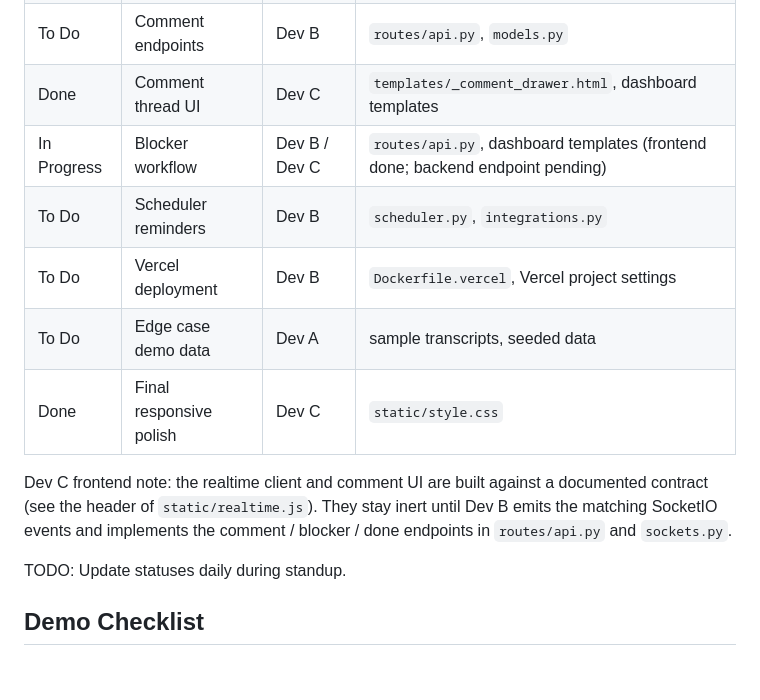
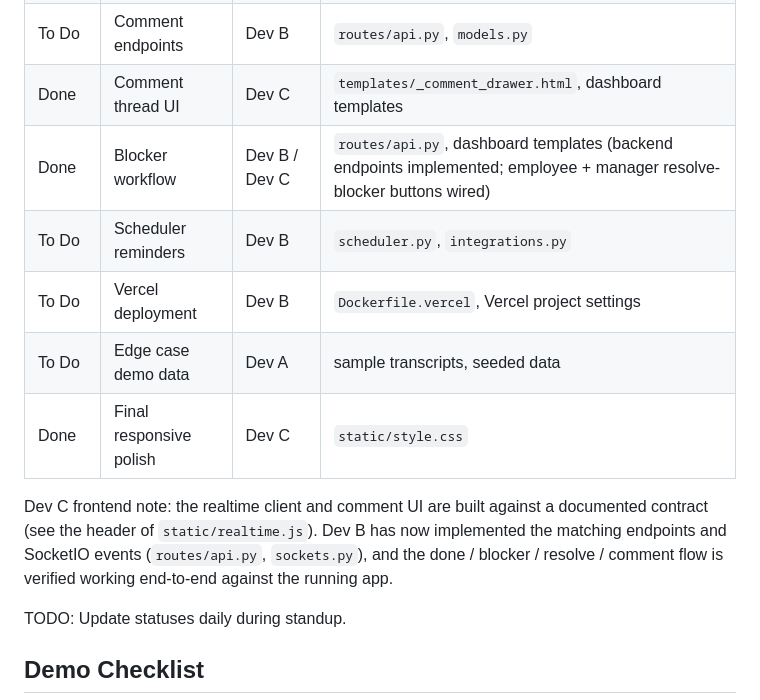
Before and after one commit to JaydenManyrath/Nudge, a Markdown page: docs/sprint3_plan.md, the part around the change. Drawn GitHub-style; blank space fills up the shorter version.

Commit message:
Docs: mark blocker workflow done; realtime/comment contract verified end-to-end

```diff
--- a/docs/sprint3_plan.md
+++ b/docs/sprint3_plan.md
@@ -86,16 +86,17 @@ TODO: Some current test files contain placeholder functions. Replace placeholder
 | Done | SocketIO browser client | Dev C | `static/realtime.js`, `static/live.js` |
 | To Do | Comment endpoints | Dev B | `routes/api.py`, `models.py` |
 | Done | Comment thread UI | Dev C | `templates/_comment_drawer.html`, dashboard templates |
-| In Progress | Blocker workflow | Dev B / Dev C | `routes/api.py`, dashboard templates (frontend done; backend endpoint pending) |
+| Done | Blocker workflow | Dev B / Dev C | `routes/api.py`, dashboard templates (backend endpoints implemented; employee + manager resolve-blocker buttons wired) |
 | To Do | Scheduler reminders | Dev B | `scheduler.py`, `integrations.py` |
 | To Do | Vercel deployment | Dev B | `Dockerfile.vercel`, Vercel project settings |
 | To Do | Edge case demo data | Dev A | sample transcripts, seeded data |
 | Done | Final responsive polish | Dev C | `static/style.css` |
 
 Dev C frontend note: the realtime client and comment UI are built against a
-documented contract (see the header of `static/realtime.js`). They stay inert
-until Dev B emits the matching SocketIO events and implements the comment /
-blocker / done endpoints in `routes/api.py` and `sockets.py`.
+documented contract (see the header of `static/realtime.js`). Dev B has now
+implemented the matching endpoints and SocketIO events (`routes/api.py`,
+`sockets.py`), and the done / blocker / resolve / comment flow is verified
+working end-to-end against the running app.
 
 TODO: Update statuses daily during standup.
 
```
